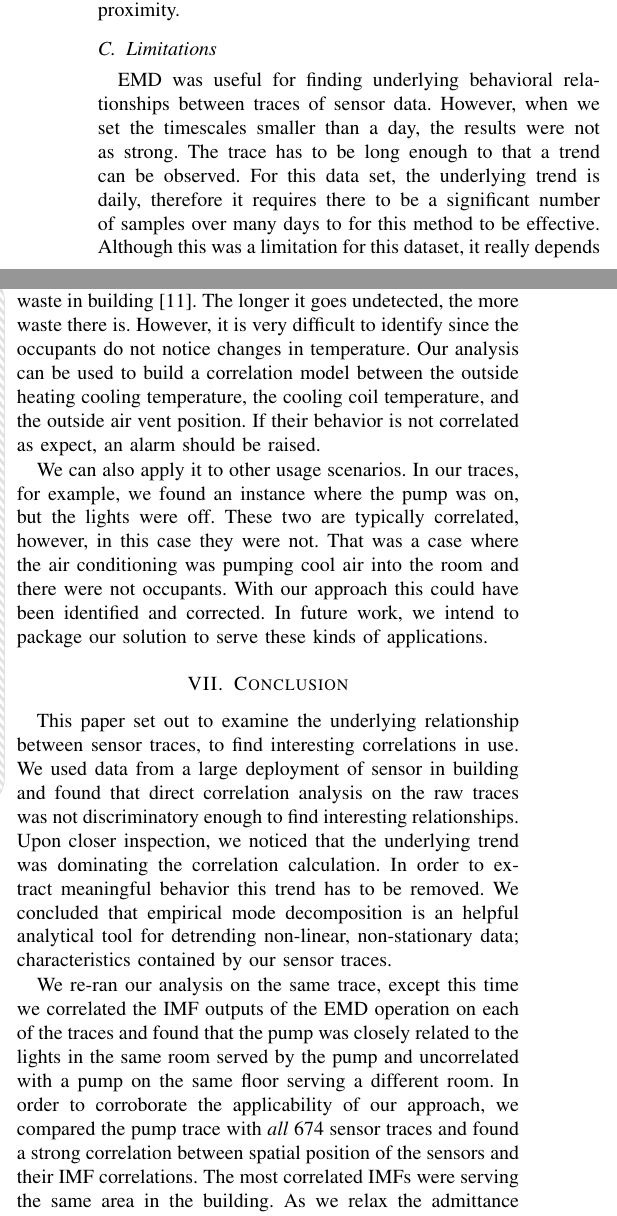
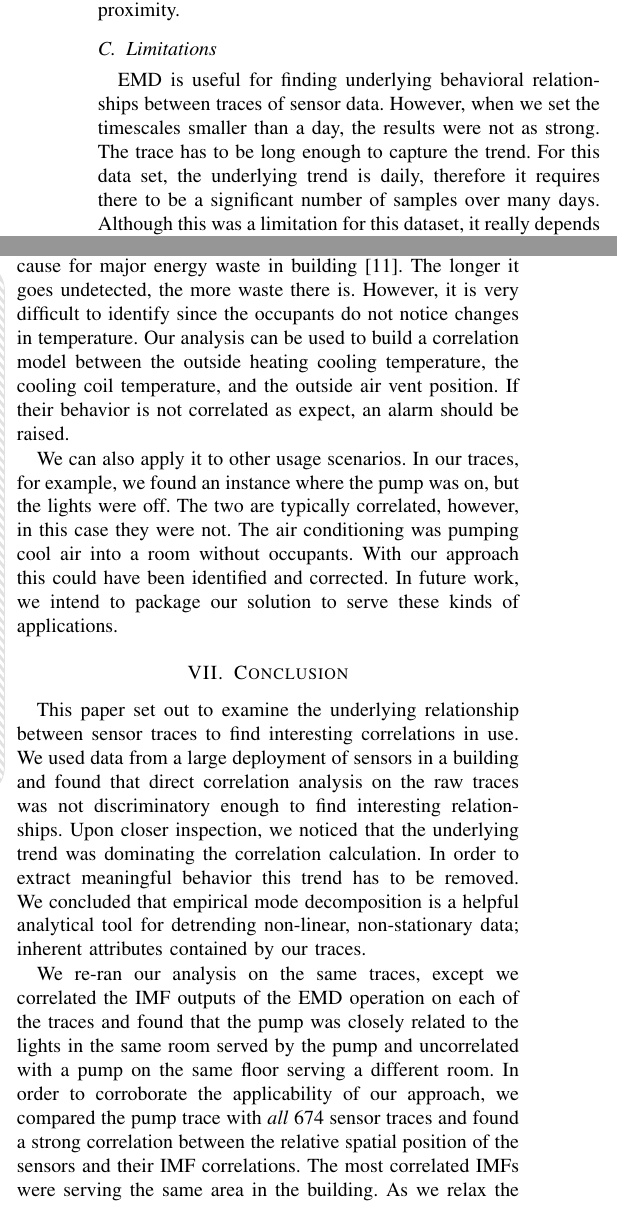
Before and after one commit to jortizcs/papers, a LaTeX paper (IoT-App2012.tex, which reads conc.tex): two parts of the columns of page 4 of 5, joined at a grey line, cut so that both start at the same text. Compiled offline with pdfLaTeX.

Commit message:
I think the conclusion is ok; feel free to revise

```diff
--- a/conc.tex
+++ b/conc.tex
@@ -1,6 +1,5 @@
 \subsection{Limitations}
-EMD was useful for finding underlying behavioral relationships between traces of sensor data.  However,
+EMD is useful for finding underlying behavioral relationships between traces of sensor data.  However,
 when we set the timescales smaller than a day, the results were not as strong.
-The trace has to be long enough to that a trend can be observed.  For this data set, the underlying
-trend is daily, therefore it requires there to be a significant number of samples over many days to
-for this method to be effective.
+The trace has to be long enough to capture the trend.  For this data set, the underlying
+trend is daily, therefore it requires there to be a significant number of samples over many days.
@@ -21,8 +25,8 @@ heating cooling temperature, the cooling coil temperature, and the outside air v
 is not correlated as expect, an alarm should be raised.
 
 We can also apply it to other usage scenarios.  In our traces, for example, we found an instance where the pump
-was on, but the lights were off.  These two are typically correlated, however, in this case they were not.
-That was a case where the air conditioning was pumping cool air into the room and there were not occupants.
+was on, but the lights were off.  The two are typically correlated, however, in this case they were not.
+The air conditioning was pumping cool air into a room without occupants.
 With our approach this could have been identified and corrected.  In future work, we intend to
 package our solution to serve these kinds of applications.
 
@@ -44,17 +48,18 @@ package our solution to serve these kinds of applications.
 % future work
 
 
-This paper set out to examine the underlying relationship between sensor traces, to find interesting correlations
-in use.  We used data from a large deployment of sensor in building and found that direct correlation analysis on the raw
+This paper set out to examine the underlying relationship between sensor traces to find interesting correlations
+in use.  We used data from a large deployment of sensors in a building and found that direct correlation analysis on the raw
 traces was not discriminatory enough to find interesting relationships.  Upon closer inspection, we noticed that
 the underlying trend was dominating the correlation calculation.  In order to extract meaningful behavior this trend has
-to be removed.  We concluded that empirical mode decomposition is an helpful analytical tool for detrending
-non-linear, non-stationary data; characteristics contained by our sensor traces.
+to be removed.  We concluded that empirical mode decomposition is a helpful analytical tool for detrending
+non-linear, non-stationary data; inherent attributes contained by our traces.
 
-We re-ran our analysis on the same trace, except this time we correlated the IMF outputs of the EMD operation on each of the traces and found that the pump was closely related to the lights in the same room served by the pump and
+We re-ran our analysis on the same traces, except we correlated the IMF outputs of the EMD operation on each of the traces and found that the pump was closely related to the lights in the same room served by the pump and
 uncorrelated with a pump on the same floor serving a different room.  In order to corroborate the applicability
 of our approach, we compared the pump trace with \emph{all} 674 sensor traces and found a strong correlation
-between spatial position of the sensors and their IMF correlations.  The most correlated IMFs were serving the same
+between the relative spatial position of the sensors and their IMF correlations.  The most correlated IMFs were
+serving the same
 area in the building.  As we relax the admittance criteria we find that the spatial correlation expands radially from
 the main location served by the reference trace.
 
```
Also changed, not shown: conc.tex (9 more changed lines).
